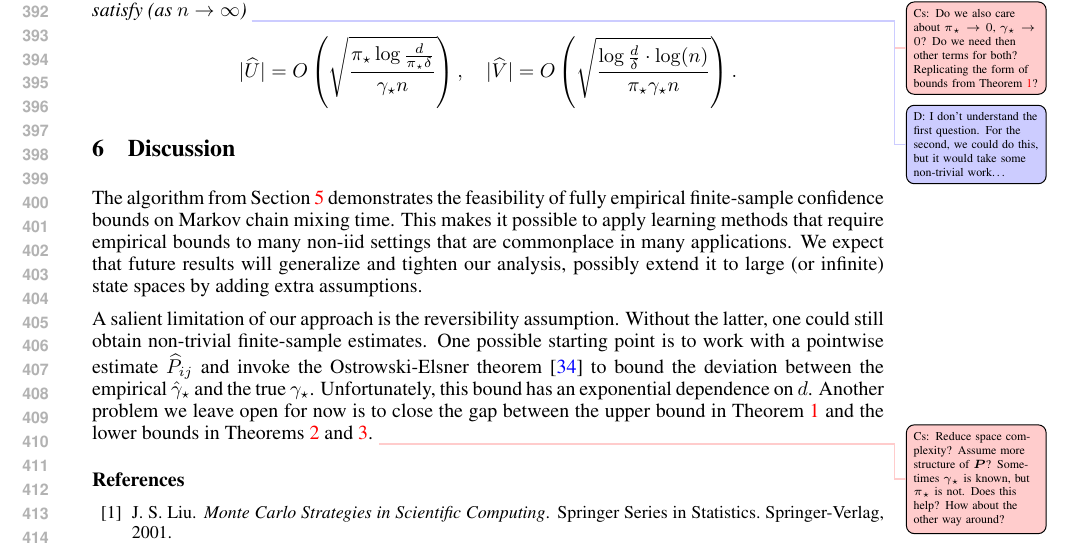
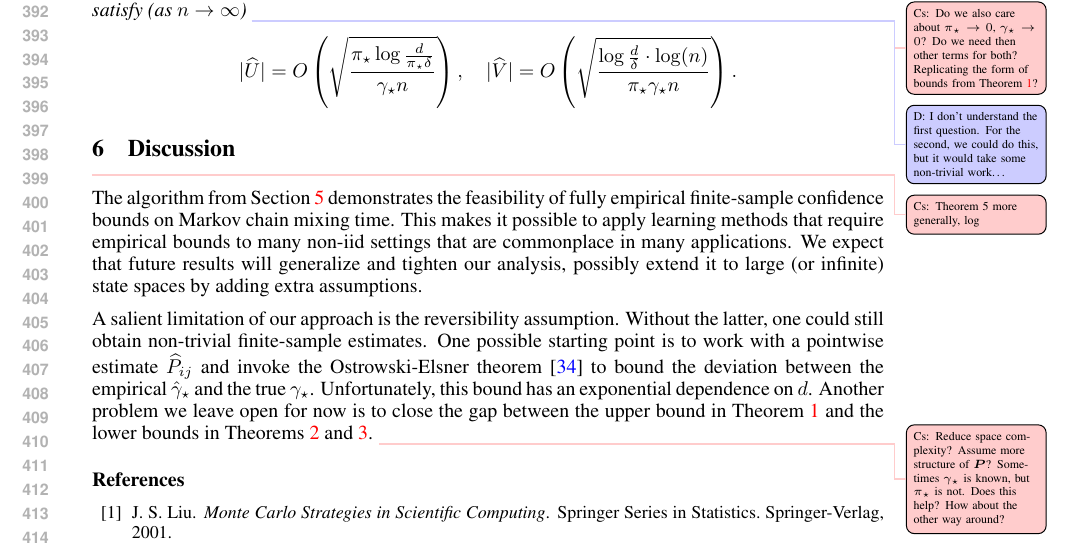
Before and after one commit to Szepi/mixing-time-est, a LaTeX paper (matrix-est.tex, which reads conclusions.tex): part of page 8 of 24, cut so that both start at the same text. Compiled offline with pdfLaTeX.

Commit message:
Some todos for myself

```diff
--- a/conclusions.tex
+++ b/conclusions.tex
@@ -1,5 +1,5 @@
 %!TEX root =  matrix-est.tex
-
+\todoc{Theorem 5 more generally, log}
 
 The algorithm from Section~\ref{sec:empirical} demonstrates the
 feasibility of fully empirical finite-sample confidence bounds on
```
